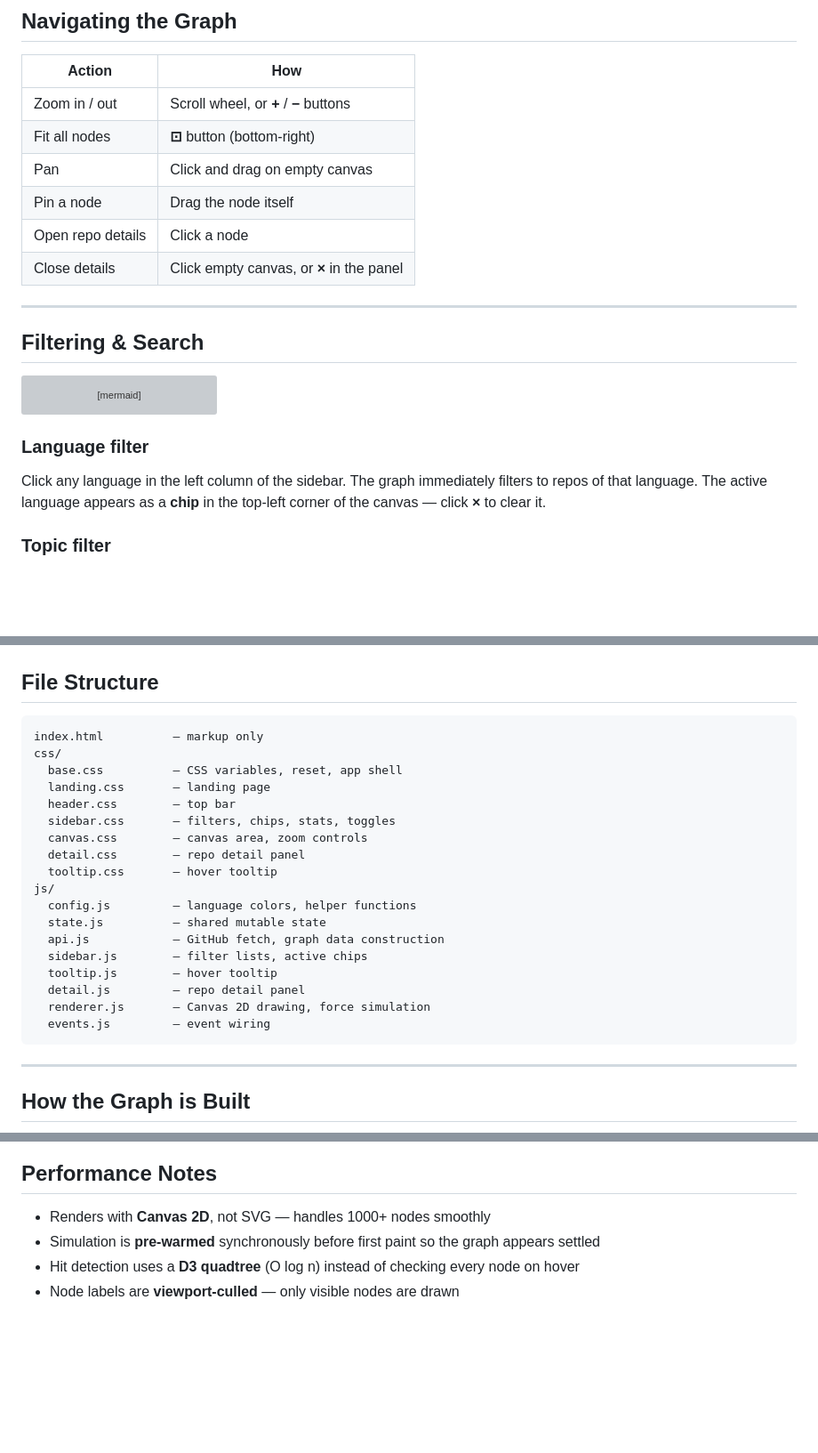
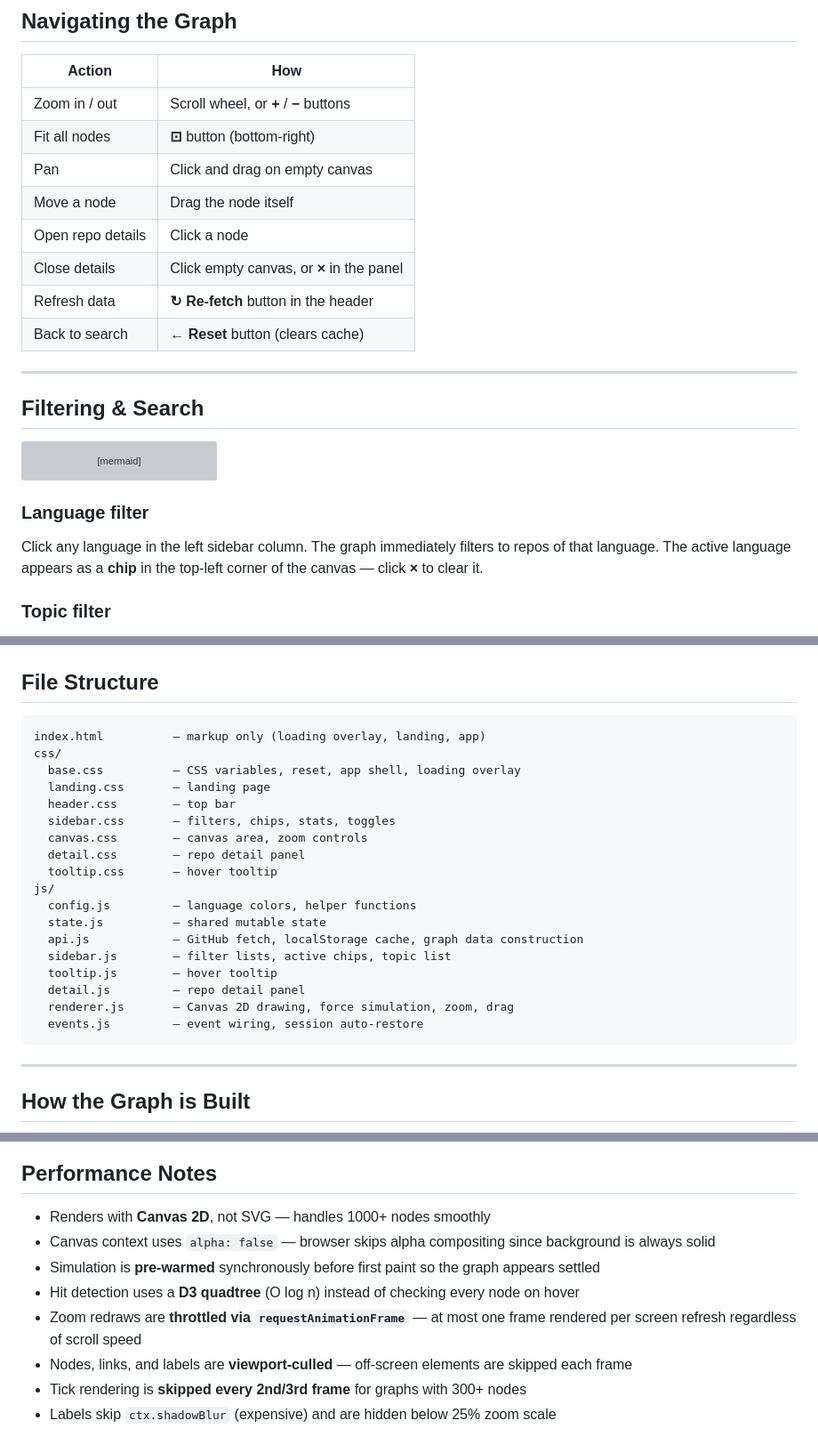
Before and after one commit to ervinismu/stargaze, a Markdown page: README.md, 3 parts joined by grey strips. Shown at 89% size. GitHub-like rendering; blank space fills up the shorter version; grey boxes are pictures that could not be loaded.

Commit message:
docs: update README to reflect current features and performance
Co-Authored-By: Claude Sonnet 4.6 <noreply@anthropic.com>

````diff
--- a/README.md
+++ b/README.md
@@ -89,9 +79,11 @@ flowchart LR
 | Zoom in / out | Scroll wheel, or **+** / **−** buttons |
 | Fit all nodes | **⊡** button (bottom-right) |
 | Pan | Click and drag on empty canvas |
-| Pin a node | Drag the node itself |
+| Move a node | Drag the node itself |
 | Open repo details | Click a node |
 | Close details | Click empty canvas, or **×** in the panel |
+| Refresh data | **↻ Re-fetch** button in the header |
+| Back to search | **← Reset** button (clears cache) |
 
 ---
 
@@ -110,7 +102,7 @@ flowchart TD
 
 ### Language filter
 
-Click any language in the left column of the sidebar. The graph immediately filters to repos of that language. The active language appears as a **chip** in the top-left corner of the canvas — click **×** to clear it.
+Click any language in the left sidebar column. The graph immediately filters to repos of that language. The active language appears as a **chip** in the top-left corner of the canvas — click **×** to clear it.
 
 ### Topic filter
 
@@ -147,9 +135,9 @@ flowchart LR
 ## File Structure
 
 ```
-index.html          — markup only
+index.html          — markup only (loading overlay, landing, app)
 css/
-  base.css          — CSS variables, reset, app shell
+  base.css          — CSS variables, reset, app shell, loading overlay
   landing.css       — landing page
   header.css        — top bar
   sidebar.css       — filters, chips, stats, toggles
@@ -159,12 +147,12 @@ css/
 js/
   config.js         — language colors, helper functions
   state.js          — shared mutable state
-  api.js            — GitHub fetch, graph data construction
-  sidebar.js        — filter lists, active chips
+  api.js            — GitHub fetch, localStorage cache, graph data construction
+  sidebar.js        — filter lists, active chips, topic list
   tooltip.js        — hover tooltip
   detail.js         — repo detail panel
-  renderer.js       — Canvas 2D drawing, force simulation
-  events.js         — event wiring
+  renderer.js       — Canvas 2D drawing, force simulation, zoom, drag
+  events.js         — event wiring, session auto-restore
 ```
 
 ---
@@ -189,6 +177,10 @@ flowchart TD
 ## Performance Notes
 
 - Renders with **Canvas 2D**, not SVG — handles 1000+ nodes smoothly
+- Canvas context uses `alpha: false` — browser skips alpha compositing since background is always solid
 - Simulation is **pre-warmed** synchronously before first paint so the graph appears settled
 - Hit detection uses a **D3 quadtree** (O log n) instead of checking every node on hover
-- Node labels are **viewport-culled** — only visible nodes are drawn
+- Zoom redraws are **throttled via `requestAnimationFrame`** — at most one frame rendered per screen refresh regardless of scroll speed
+- Nodes, links, and labels are **viewport-culled** — off-screen elements are skipped each frame
+- Tick rendering is **skipped every 2nd/3rd frame** for graphs with 300+ nodes
+- Labels skip `ctx.shadowBlur` (expensive) and are hidden below 25% zoom scale
````
Also changed, not shown: other parts of README.md (+15 -29 lines).
